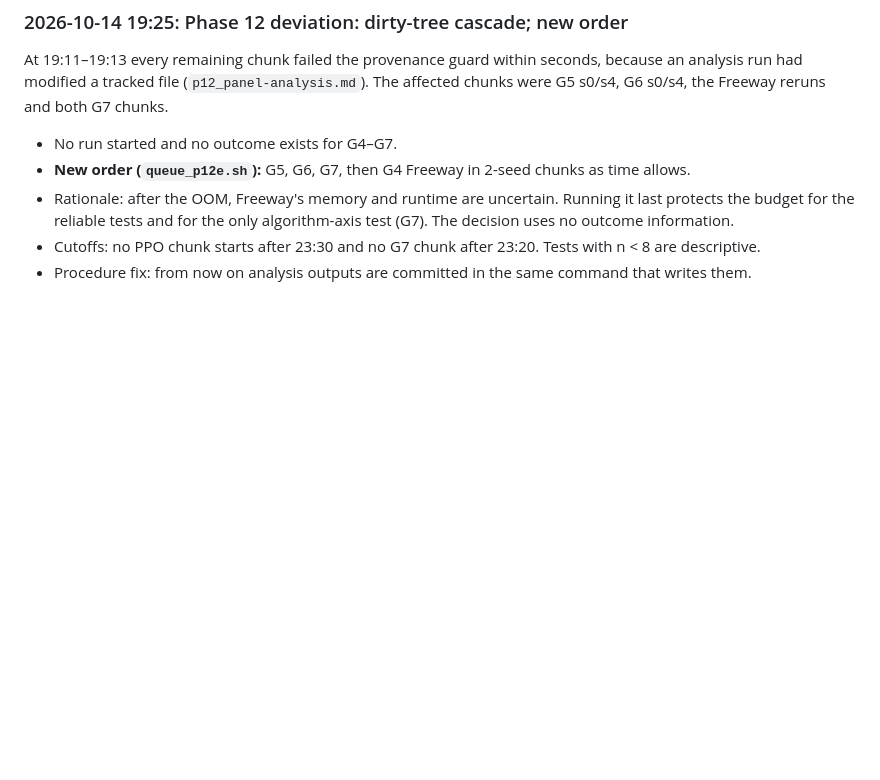
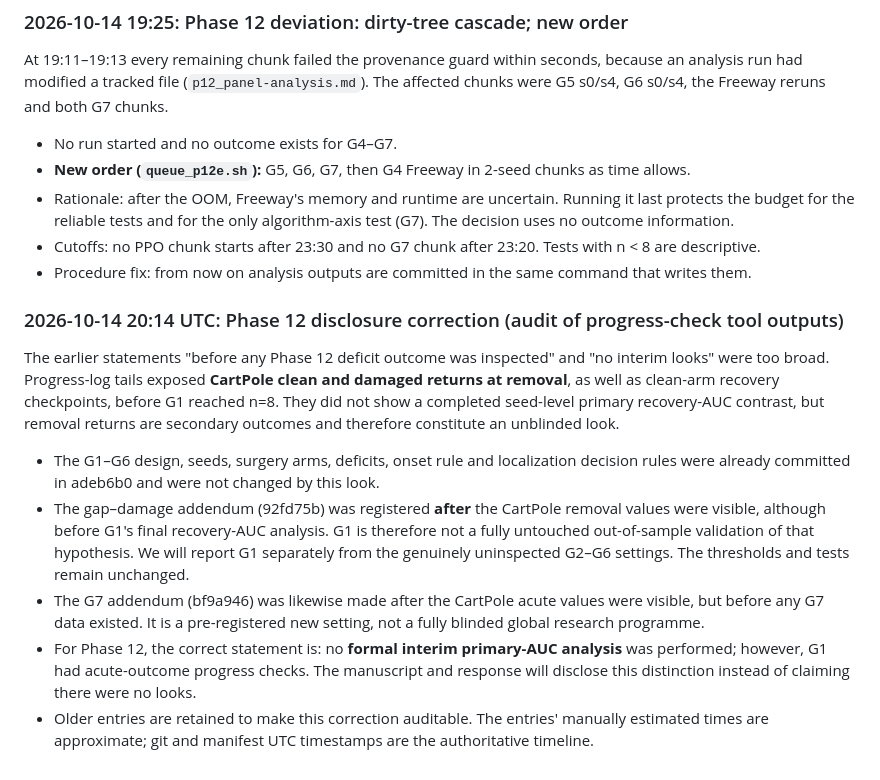
Before and after one commit to Nityahapani/rlearlydamage, a Markdown page: LOG.md, the part around the change. Drawn GitHub-style; blank space fills up the shorter version.

Commit message:
Phase 12 audit: correct disclosure of CartPole acute-outcome progress checks

```diff
--- a/LOG.md
+++ b/LOG.md
@@ -1483,3 +1483,12 @@ At 19:11–19:13 every remaining chunk failed the provenance guard within second
 - Rationale: after the OOM, Freeway's memory and runtime are uncertain. Running it last protects the budget for the reliable tests and for the only algorithm-axis test (G7). The decision uses no outcome information.
 - Cutoffs: no PPO chunk starts after 23:30 and no G7 chunk after 23:20. Tests with n < 8 are descriptive.
 - Procedure fix: from now on analysis outputs are committed in the same command that writes them.
+
+
+### 2026-10-14 20:14 UTC: Phase 12 disclosure correction (audit of progress-check tool outputs)
+The earlier statements "before any Phase 12 deficit outcome was inspected" and "no interim looks" were too broad. Progress-log tails exposed **CartPole clean and damaged returns at removal**, as well as clean-arm recovery checkpoints, before G1 reached n=8. They did not show a completed seed-level primary recovery-AUC contrast, but removal returns are secondary outcomes and therefore constitute an unblinded look.
+- The G1–G6 design, seeds, surgery arms, deficits, onset rule and localization decision rules were already committed in adeb6b0 and were not changed by this look.
+- The gap–damage addendum (92fd75b) was registered **after** the CartPole removal values were visible, although before G1's final recovery-AUC analysis. G1 is therefore not a fully untouched out-of-sample validation of that hypothesis. We will report G1 separately from the genuinely uninspected G2–G6 settings. The thresholds and tests remain unchanged.
+- The G7 addendum (bf9a946) was likewise made after the CartPole acute values were visible, but before any G7 data existed. It is a pre-registered new setting, not a fully blinded global research programme.
+- For Phase 12, the correct statement is: no **formal interim primary-AUC analysis** was performed; however, G1 had acute-outcome progress checks. The manuscript and response will disclose this distinction instead of claiming there were no looks.
+- Older entries are retained to make this correction auditable. The entries' manually estimated times are approximate; git and manifest UTC timestamps are the authoritative timeline.
```
